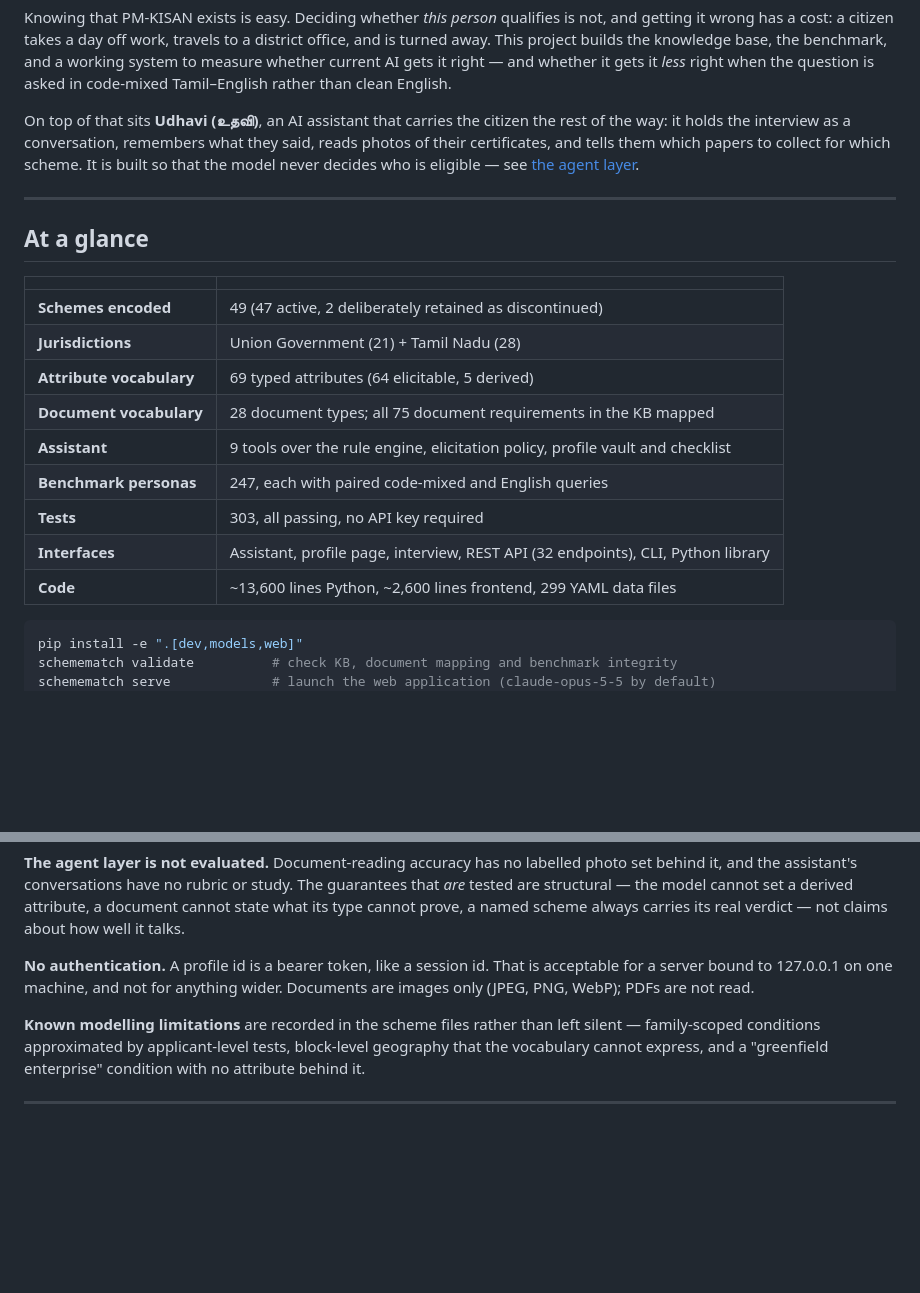
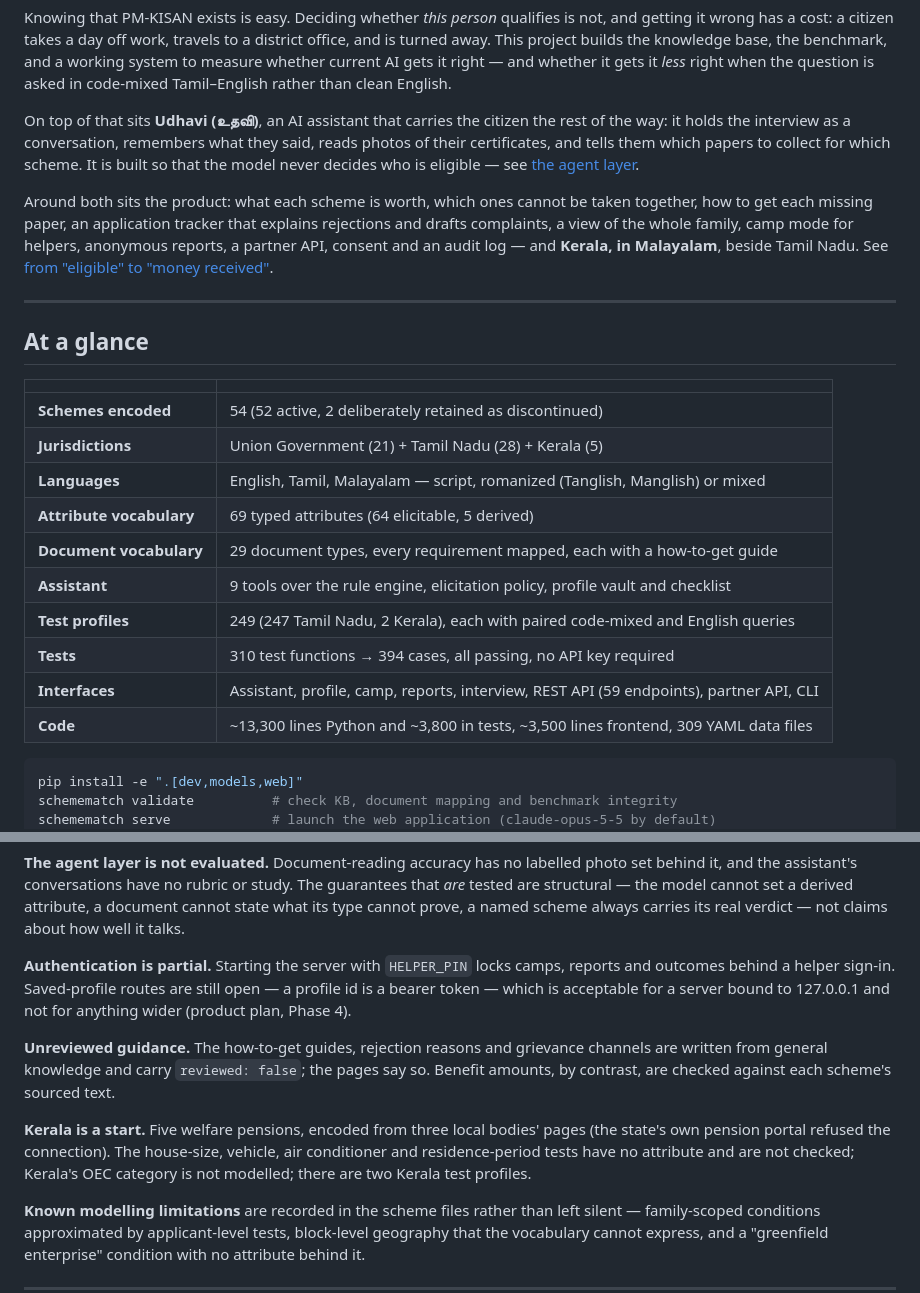
Before and after one commit to kanishk5676/tn-schemematch, a Markdown page: README.md, 2 parts joined by grey strips. GitHub-like rendering; blank space fills up the shorter version.

````diff
--- a/README.md
+++ b/README.md
@@ -19,21 +19,28 @@ the way: it holds the interview as a conversation, remembers what they said, rea
 of their certificates, and tells them which papers to collect for which scheme. It is
 built so that the model never decides who is eligible — see [the agent layer](#the-agent-layer).
 
+Around both sits the product: what each scheme is worth, which ones cannot be taken
+together, how to get each missing paper, an application tracker that explains rejections
+and drafts complaints, a view of the whole family, camp mode for helpers, anonymous
+reports, a partner API, consent and an audit log — and **Kerala, in Malayalam**, beside
+Tamil Nadu. See [from "eligible" to "money received"](#from-eligible-to-money-received).
+
 ---
 
 ## At a glance
 
 | | |
 |---|---|
-| **Schemes encoded** | 49 (47 active, 2 deliberately retained as discontinued) |
-| **Jurisdictions** | Union Government (21) + Tamil Nadu (28) |
+| **Schemes encoded** | 54 (52 active, 2 deliberately retained as discontinued) |
+| **Jurisdictions** | Union Government (21) + Tamil Nadu (28) + Kerala (5) |
+| **Languages** | English, Tamil, Malayalam — script, romanized (Tanglish, Manglish) or mixed |
 | **Attribute vocabulary** | 69 typed attributes (64 elicitable, 5 derived) |
-| **Document vocabulary** | 28 document types; all 75 document requirements in the KB mapped |
+| **Document vocabulary** | 29 document types, every requirement mapped, each with a how-to-get guide |
 | **Assistant** | 9 tools over the rule engine, elicitation policy, profile vault and checklist |
-| **Benchmark personas** | 247, each with paired code-mixed and English queries |
-| **Tests** | 303, all passing, no API key required |
-| **Interfaces** | Assistant, profile page, interview, REST API (32 endpoints), CLI, Python library |
-| **Code** | ~13,600 lines Python, ~2,600 lines frontend, 299 YAML data files |
+| **Test profiles** | 249 (247 Tamil Nadu, 2 Kerala), each with paired code-mixed and English queries |
+| **Tests** | 310 test functions → 394 cases, all passing, no API key required |
+| **Interfaces** | Assistant, profile, camp, reports, interview, REST API (59 endpoints), partner API, CLI |
+| **Code** | ~13,300 lines Python and ~3,800 in tests, ~3,500 lines frontend, 309 YAML data files |
 
 ```bash
 pip install -e ".[dev,models,web]"
@@ -519,9 +554,19 @@ behind it, and the assistant's conversations have no rubric or study. The guaran
 state what its type cannot prove, a named scheme always carries its real verdict — not
 claims about how well it talks.
 
-**No authentication.** A profile id is a bearer token, like a session id. That is
-acceptable for a server bound to 127.0.0.1 on one machine, and not for anything wider.
-Documents are images only (JPEG, PNG, WebP); PDFs are not read.
+**Authentication is partial.** Starting the server with `HELPER_PIN` locks camps, reports
+and outcomes behind a helper sign-in. Saved-profile routes are still open — a profile id is
+a bearer token — which is acceptable for a server bound to 127.0.0.1 and not for anything
+wider (product plan, Phase 4).
+
+**Unreviewed guidance.** The how-to-get guides, rejection reasons and grievance channels
+are written from general knowledge and carry `reviewed: false`; the pages say so. Benefit
+amounts, by contrast, are checked against each scheme's sourced text.
+
+**Kerala is a start.** Five welfare pensions, encoded from three local bodies' pages (the
+state's own pension portal refused the connection). The house-size, vehicle, air
+conditioner and residence-period tests have no attribute and are not checked; Kerala's
+OEC category is not modelled; there are two Kerala test profiles.
 
 **Known modelling limitations** are recorded in the scheme files rather than left silent —
 family-scoped conditions approximated by applicant-level tests, block-level geography that
````
Also changed, not shown: other parts of README.md (+28 -0 lines), docs/product-plan.md (added, +330 -0 lines).
